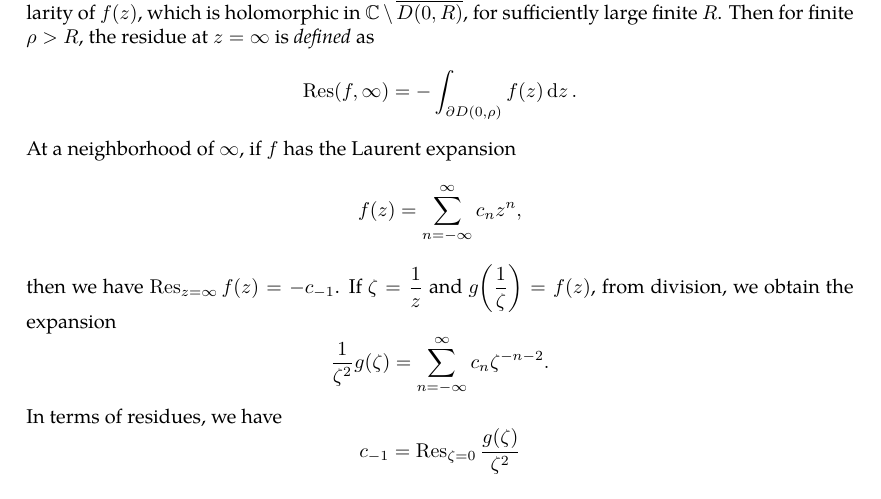
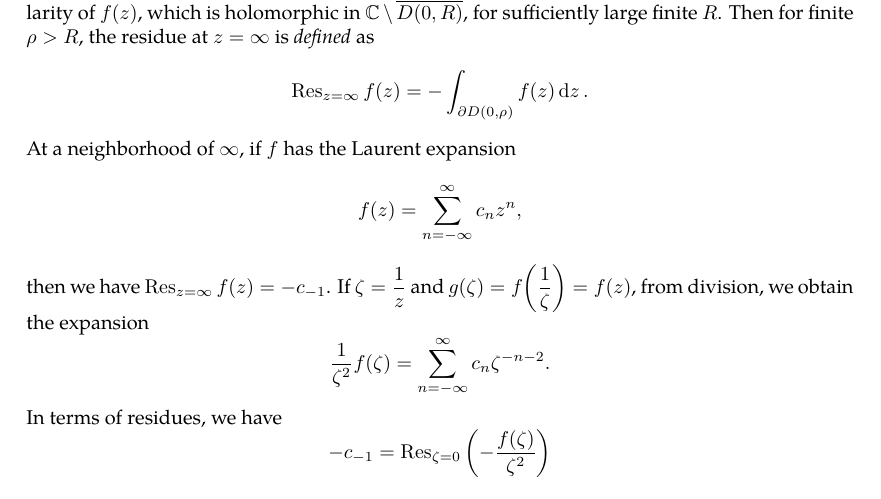
Before and after one commit to slipperking/complex-analysis-latex, a LaTeX document (main.tex): part of page 80 of 81, cut so that both start at the same text. Compiled offline with pdfLaTeX.

Commit message:
overleaf_to_git (Sun Jun 29 22:35:21 2025 -0700): update main.tex from r15899 to r15911

```diff
--- a/main.tex
+++ b/main.tex
@@ -2006,9 +2006,9 @@ After Riemann and Weierstrass refined the understanding of analytic functions an
     \end{equation}
     where \(0<\rho<r\) is arbitrary. Since \(f\) has a Laurent expansion at \(a\), being \[\sum_{n=-\infty}^\infty c_n(z-a)^n,\qquad c_n=\frac{1}{2\pi i}\int_{\partial D(a,\rho)}\frac{f(z)}{(z-a)^{n+1}}\ddz,\] we get that the residue of \(f\) at \(a\) is equal to the first term (\(c_{-1}\)) of the principal part of its Laurent expansion.
 \end{definition}
-It then follows that the residue at a removable singularity is 0. Let \(z=\infty\) be an isolated singularity of \(f(z)\), which is holomorphic in \(\mathbb{C}\setminus\overline{D(0,R)}\), for sufficiently large finite \(R\). Then for finite \(\rho>R\), the residue at \(z=\infty\) is \textit{defined} as \[\Res(f,\infty)=-\int_{\partial D(0,\rho)}f(z)\ddz.\]
+It then follows that the residue at a removable singularity is 0. Let \(z=\infty\) be an isolated singularity of \(f(z)\), which is holomorphic in \(\mathbb{C}\setminus\overline{D(0,R)}\), for sufficiently large finite \(R\). Then for finite \(\rho>R\), the residue at \(z=\infty\) is \textit{defined} as \[\Res_{z=\infty}f(z)=-\int_{\partial D(0,\rho)}f(z)\ddz.\]
 At a neighborhood of \(\infty\), if \(f\) has the Laurent expansion \[f(z)=\sum_{n=-\infty}^\infty c_nz^n,\]
-then we have \(\Res_{z=\infty}f(z)=-c_{-1}\). If \(\zeta=\frac{1}{z}\) and \(g\qty(\frac{1}{\zeta})=f\qty(z)\), from division, we obtain the expansion \[\frac{1}{\zeta^2}g(\zeta)=\sum_{n=-\infty}^\infty c_n\zeta^{-n-2}.\] In terms of residues, we have \[c_{-1}=\Res_{\zeta=0}\frac{g(\zeta)}{\zeta^2}\]
+then we have \(\Res_{z=\infty}f(z)=-c_{-1}\). If \(\zeta=\frac{1}{z}\) and \(g(\zeta)=f\qty(\frac{1}{\zeta})=f\qty(z)\), from division, we obtain the expansion \[\frac{1}{\zeta^2}f(\zeta)=\sum_{n=-\infty}^\infty c_n\zeta^{-n-2}.\] In terms of residues, we have \[-c_{-1}=\Res_{\zeta=0}\qty(-\frac{f(\zeta)}{\zeta^2})\]
 \begin{theorem}[Residue Theorem]\label{thm:residue}
 
 \end{theorem}
```
